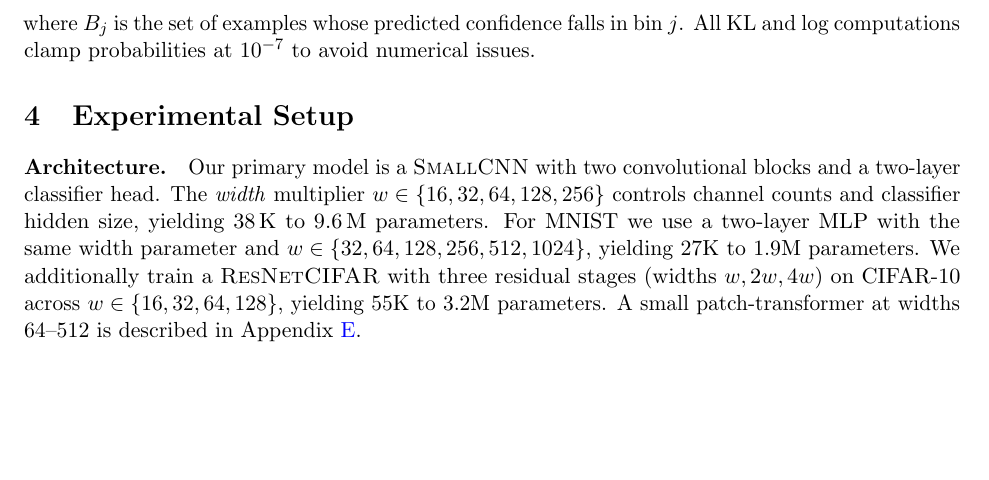
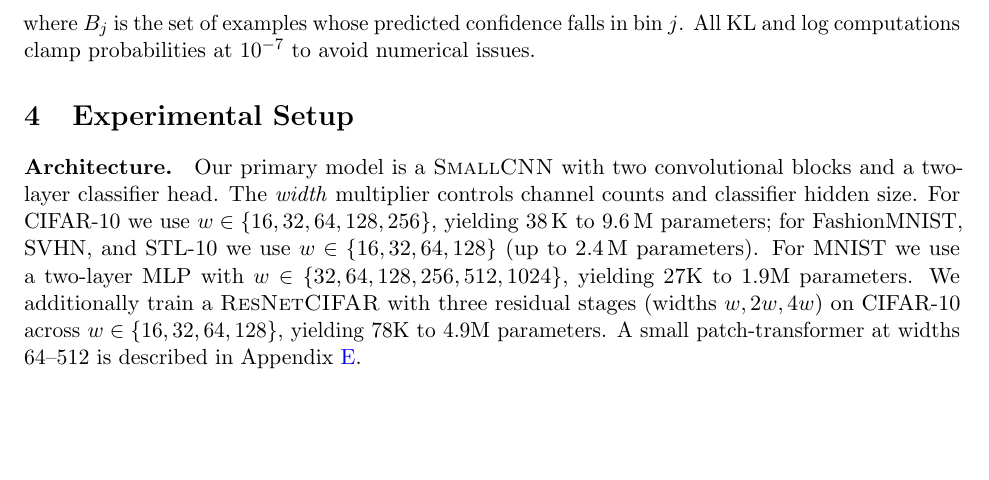
Before and after one commit to mbottoni/scaling-ensembles, a LaTeX paper (reports/scaling_ensembles_report.tex): part of page 4 of 27, cut so that both start at the same text. Compiled offline with pdfLaTeX.

Commit message:
Fix architecture setup section: clarify widths per dataset and ResNet params
- Specify w in {16,32,64,128} for FashionMNIST/SVHN/STL-10 (not 256)
- Fix ResNet parameter range: 55K-3.2M -> 78K-4.9M (matches architecture table)

```diff
--- a/reports/scaling_ensembles_report.tex
+++ b/reports/scaling_ensembles_report.tex
@@ -275,14 +275,15 @@ to avoid numerical issues.
 
 \paragraph{Architecture.}
 Our primary model is a \textsc{SmallCNN} with two convolutional blocks and
-a two-layer classifier head.  The \emph{width} multiplier
-$w \in \{16,32,64,128,256\}$ controls channel counts and classifier
-hidden size, yielding 38\,K to 9.6\,M parameters.  For MNIST we use a
-two-layer MLP with the same width parameter and $w \in \{32,64,128,256,512,1024\}$,
-yielding 27K to 1.9M parameters.  We additionally train a \textsc{ResNetCIFAR}
-with three residual stages (widths $w, 2w, 4w$) on CIFAR-10 across
-$w \in \{16,32,64,128\}$, yielding 55K to 3.2M parameters.  A small
-patch-transformer at widths 64--512 is described in Appendix~\ref{app:transformer}.
+a two-layer classifier head.  The \emph{width} multiplier controls channel
+counts and classifier hidden size.  For CIFAR-10 we use $w \in \{16,32,64,128,256\}$,
+yielding 38\,K to 9.6\,M parameters; for FashionMNIST, SVHN, and STL-10 we use
+$w \in \{16,32,64,128\}$ (up to 2.4\,M parameters).  For MNIST we use a
+two-layer MLP with $w \in \{32,64,128,256,512,1024\}$, yielding 27K to 1.9M
+parameters.  We additionally train a \textsc{ResNetCIFAR} with three residual
+stages (widths $w, 2w, 4w$) on CIFAR-10 across $w \in \{16,32,64,128\}$,
+yielding 78K to 4.9M parameters.  A small patch-transformer at widths 64--512
+is described in Appendix~\ref{app:transformer}.
 
 \paragraph{Training.}
 All models are trained with AdamW (lr$\,{=}10^{-3}$, weight
```
